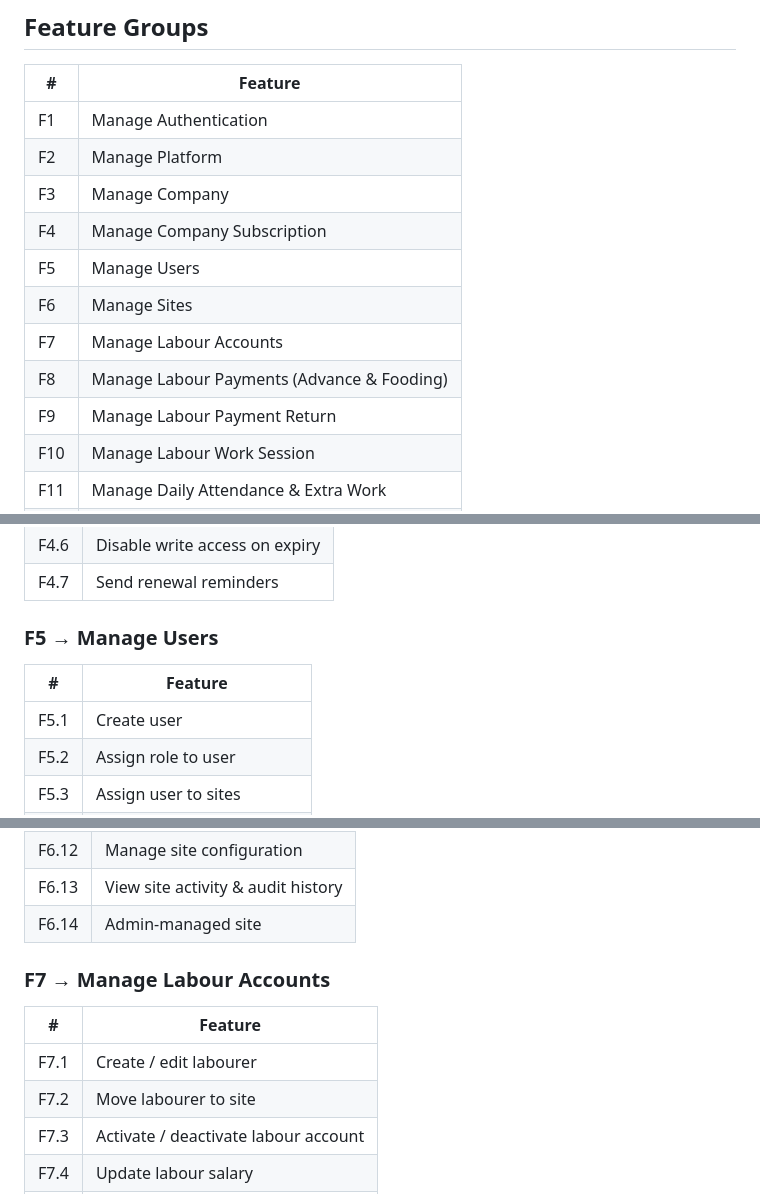
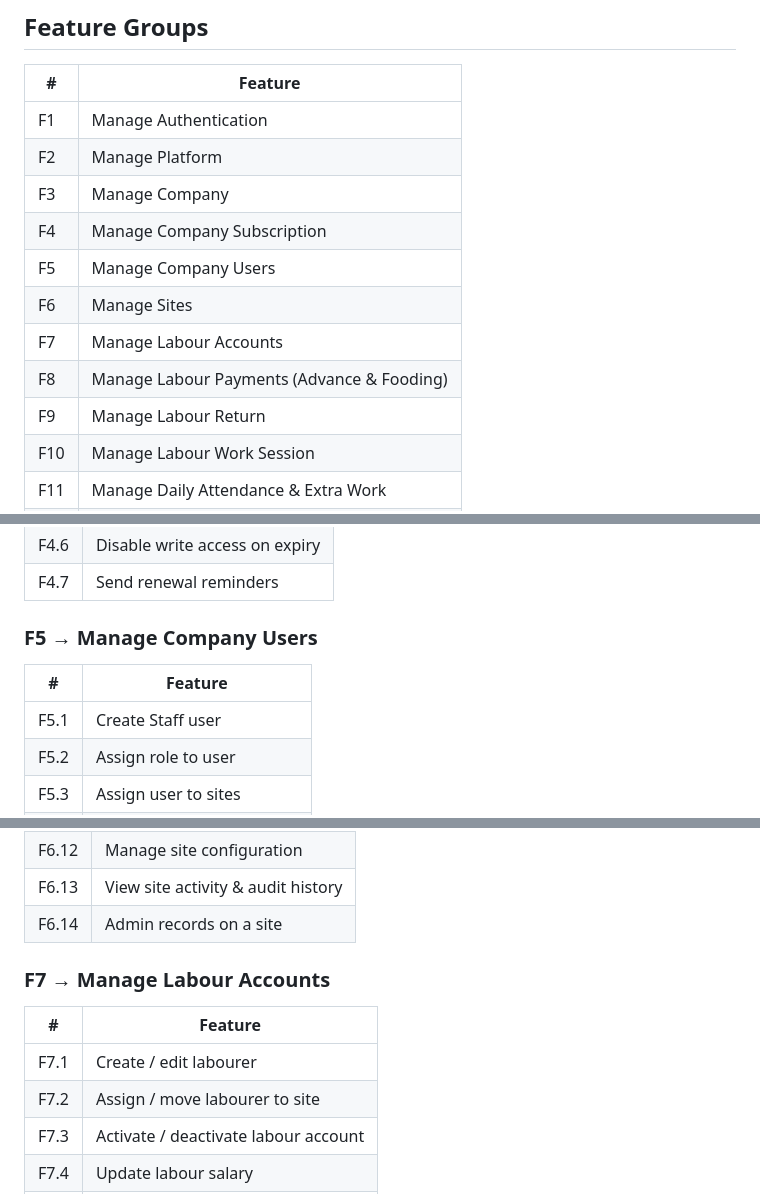
Before and after one commit to achibhossengit/siteman-api, a Markdown page: feature-list.md, 3 parts joined by grey strips. GitHub-like rendering.

Commit message:
plan: update feature-list based on updated feature-details

```diff
--- a/feature-list.md
+++ b/feature-list.md
@@ -10,11 +10,11 @@ Construction site labour and cost management SaaS. Each company is an isolated t
 | F2 | Manage Platform |
 | F3 | Manage Company |
 | F4 | Manage Company Subscription |
-| F5 | Manage Users |
+| F5 | Manage Company Users |
 | F6 | Manage Sites |
 | F7 | Manage Labour Accounts |
 | F8 | Manage Labour Payments (Advance & Fooding) |
-| F9 | Manage Labour Payment Return |
+| F9 | Manage Labour Return |
 | F10 | Manage Labour Work Session |
 | F11 | Manage Daily Attendance & Extra Work |
 | F12 | Manage Site Expense |
@@ -68,10 +69,10 @@ Construction site labour and cost management SaaS. Each company is an isolated t
 | F4.6 | Disable write access on expiry |
 | F4.7 | Send renewal reminders |
 
-### F5 → Manage Users
+### F5 → Manage Company Users
 | # | Feature |
 |---|---|
-| F5.1 | Create user |
+| F5.1 | Create Staff user |
 | F5.2 | Assign role to user |
 | F5.3 | Assign user to sites |
 | F5.4 | Assign permissions to user |
@@ -95,13 +96,13 @@ Construction site labour and cost management SaaS. Each company is an isolated t
 | F6.11 | Mark floor as done |
 | F6.12 | Manage site configuration |
 | F6.13 | View site activity & audit history |
-| F6.14 | Admin-managed site |
+| F6.14 | Admin records on a site |
 
 ### F7 → Manage Labour Accounts
 | # | Feature |
 |---|---|
 | F7.1 | Create / edit labourer |
-| F7.2 | Move labourer to site |
+| F7.2 | Assign / move labourer to site |
 | F7.3 | Activate / deactivate labour account |
 | F7.4 | Update labour salary |
 | F7.5 | View and search labourers |
```
Also changed, not shown: other parts of feature-list.md (+3 -2 lines).
